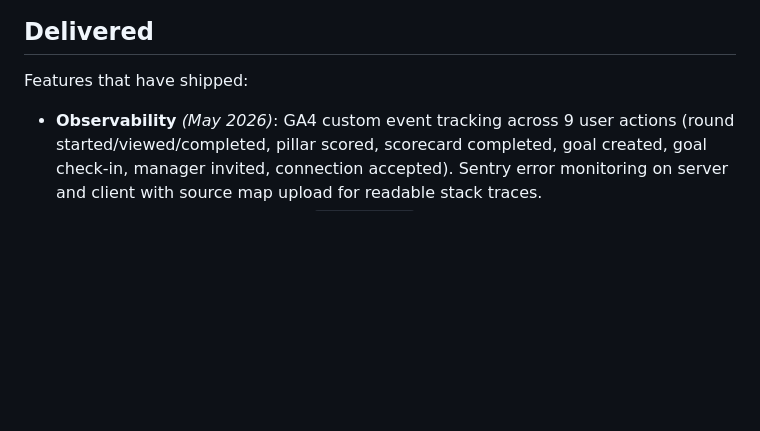
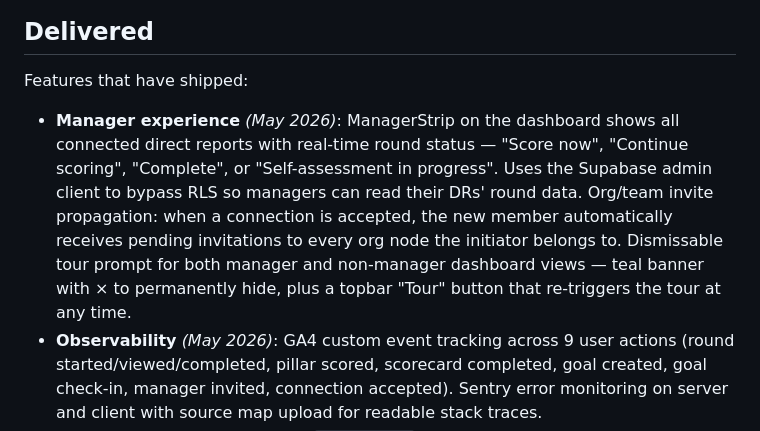
Before and after one commit to terrybrown/brilliantmanagers.info, a Markdown page: README.md, the part around the change. GitHub-like rendering; blank space fills up the shorter version.

Commit message:
docs: update README with manager experience, org invite propagation, and tour improvements

```diff
--- a/README.md
+++ b/README.md
@@ -91,6 +91,7 @@ Outstanding features and known gaps:
 
 Features that have shipped:
 
+- **Manager experience** *(May 2026)*: ManagerStrip on the dashboard shows all connected direct reports with real-time round status — "Score now", "Continue scoring", "Complete", or "Self-assessment in progress". Uses the Supabase admin client to bypass RLS so managers can read their DRs' round data. Org/team invite propagation: when a connection is accepted, the new member automatically receives pending invitations to every org node the initiator belongs to. Dismissable tour prompt for both manager and non-manager dashboard views — teal banner with × to permanently hide, plus a topbar "Tour" button that re-triggers the tour at any time.
 - **Observability** *(May 2026)*: GA4 custom event tracking across 9 user actions (round started/viewed/completed, pillar scored, scorecard completed, goal created, goal check-in, manager invited, connection accepted). Sentry error monitoring on server and client with source map upload for readable stack traces.
 - **Reflections page** *(May 2026)*: `/reflections` list page with active round card, 4-stat bar, trend chart with pillar tabs and manager overlay, and history table. `/reflections/[id]` detail page with radar, pillar breakdown table (your score, manager score, gap, level badge). `ScheduleWidget` replaced by `ActiveRoundCard` on the dashboard. Round creation via `CreateRoundModal` (title, remind-me date, intention).
 - **People page and connections consolidation** *(May 2026)*: `/people` replaces the separate Connections and Organisation sections. Single page for all relationships — your manager, your direct reports, pending invites, and org chart. `/connections` and `/organisation` redirect to `/people`. Org chart supports inline child node creation, avatar stacks, and a member management panel.
```
